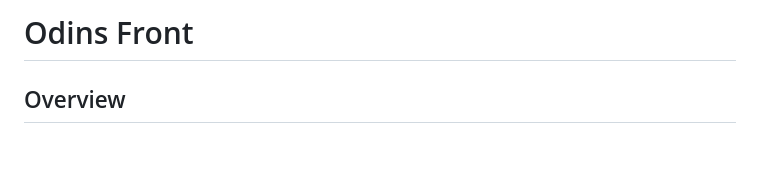
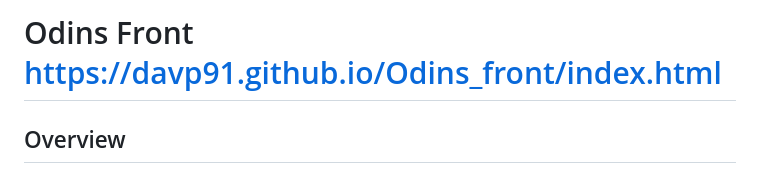
Before and after one commit to Davp91/Odins_front, a Markdown page: README.md, the part around the change. GitHub-like rendering; blank space fills up the shorter version.

```diff
--- a/README.md
+++ b/README.md
@@ -1,4 +1,4 @@
-# Odins Front
+# Odins Front https://davp91.github.io/Odins_front/index.html
 
 ## Overview
 "Odins Front" is an educational and thought-provoking webpage that serves as Part 2 of a two-part series exploring the multifaceted discourse surrounding Viking culture. This website delves into the darker side of Viking cultural appropriation, particularly focusing on how certain groups, such as the alt-right, might manipulate and misconstrue Viking history for nationalistic and exclusionary agendas.
```
